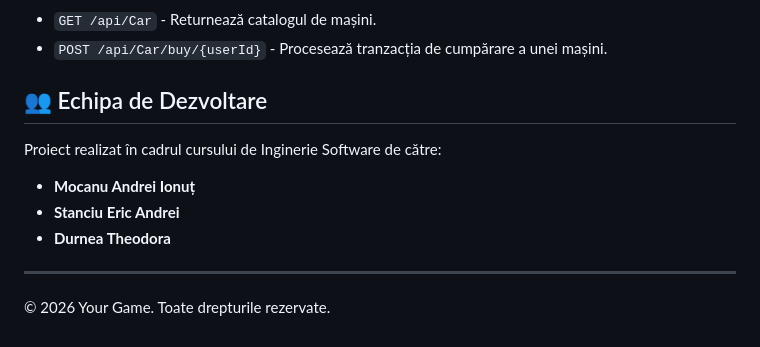
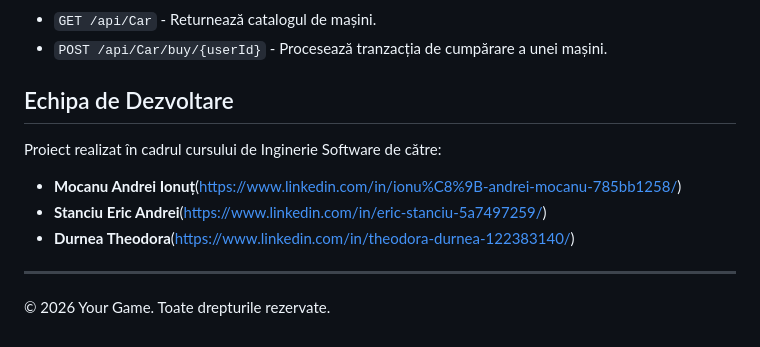
Before and after one commit to IonutMocanu/YourGame, a Markdown page: README.md, the part around one of its changes. Drawn GitHub-style.

Commit message:
Revise API structure and add team member links
Updated API structure and development team section with links.

```diff
--- a/README.md
+++ b/README.md
@@ -94,13 +94,13 @@ Backend-ul expune următoarele rute principale:
 * `GET /api/Car` - Returnează catalogul de mașini.
 * `POST /api/Car/buy/{userId}` - Procesează tranzacția de cumpărare a unei mașini.
 
-## 👥 Echipa de Dezvoltare
+## Echipa de Dezvoltare
 
 Proiect realizat în cadrul cursului de Inginerie Software de către:
 
-* **Mocanu Andrei Ionuț**
-* **Stanciu Eric Andrei**
-* **Durnea Theodora**
+* **Mocanu Andrei Ionuț**(https://www.linkedin.com/in/ionu%C8%9B-andrei-mocanu-785bb1258/)
+* **Stanciu Eric Andrei**(https://www.linkedin.com/in/eric-stanciu-5a7497259/)
+* **Durnea Theodora**(https://www.linkedin.com/in/theodora-durnea-122383140/)
 
 ---
 © 2026 Your Game. Toate drepturile rezervate.
```
Also changed, not shown: other parts of README.md (+1 -1 lines).
